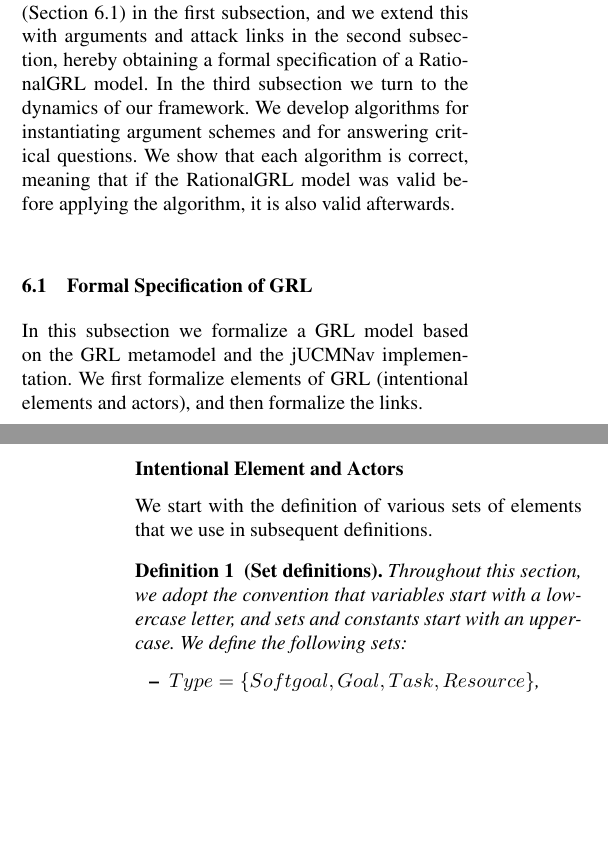
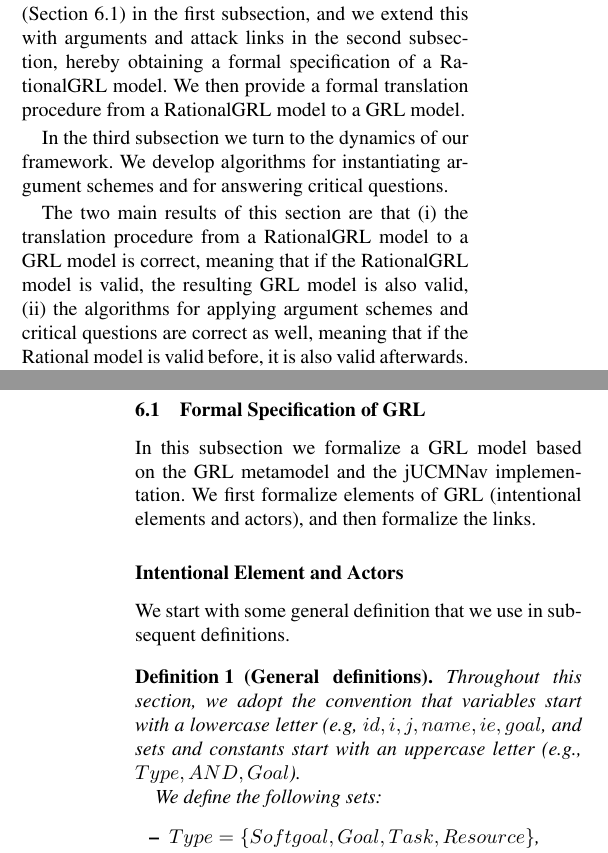
Before and after one commit to marcvanzee/REJ, a LaTeX thesis (main.tex, which reads formalframework.tex): two parts of the columns of pages 14 and 15 of 30, joined at a grey line, cut so that both start at the same text, the shorter picture padded with empty space. Compiled offline with pdfLaTeX.

Commit message:
updated into formal framework

```diff
--- a/formalframework.tex
+++ b/formalframework.tex
@@ -5,7 +5,11 @@
 
 In this section we present a formalization of RationalGRL based on formal logic. This is done for multiple reasons: (i) Most approaches in formal argumentation use formal logic, allowing us to employ existing technique directly in order to compute which arguments are accepted and which are rejected, (ii) we can be more precise about how critical questions are answered, (iii) we can show that RationalGRL models can be translated in to valid GRL models in a very precise way, and (iv) the formal approach is a basis for automating the framework in terms of tool support.
 
-In the first two subsections we formalize a static representation of our framework: We provide a formal specification of a GRL model based on the GRL metamodel (Section \ref{sect:goalmodeling:logicallanguage}) in the first subsection, and we extend this with arguments and attack links in the second subsection, hereby obtaining a formal specification of a RationalGRL model. In the third subsection we turn to the dynamics of our framework. We develop algorithms for instantiating argument schemes and for answering critical questions. We show that each algorithm is correct, meaning that if the RationalGRL model was valid before applying the algorithm, it is also valid afterwards.
+In the first two subsections we formalize a static representation of our framework: We provide a formal specification of a GRL model based on the GRL metamodel (Section \ref{sect:goalmodeling:logicallanguage}) in the first subsection, and we extend this with arguments and attack links in the second subsection, hereby obtaining a formal specification of a RationalGRL model. We then provide a formal translation procedure from a RationalGRL model to a GRL model.
+
+In the third subsection we turn to the dynamics of our framework. We develop algorithms for instantiating argument schemes and for answering critical questions.
+
+The two main results of this section are that (i) the translation procedure from a RationalGRL model to a GRL model is correct, meaning that if the RationalGRL model is valid, the resulting GRL model is also valid, (ii) the algorithms for applying argument schemes and critical questions are correct as well, meaning that if the Rational model is valid before, it is also valid afterwards. These two results together entail that our framework and the corresponding operations on it are consistent.
 
 \subsection{Formal Specification of GRL}
 \label{sect:goalmodeling:logicallanguage}
@@ -14,12 +18,12 @@
 
 \subsubsection{Intentional Element and Actors}
 
-We start with the definition of various sets of elements that we use in subsequent definitions.
+We start with some general definition that we use in subsequent definitions.
 
-\begin{definition}[Set definitions]
+\begin{definition}[General definitions]
 \label{def:set-definitions}
-Throughout this section, we adopt the convention that variables start with a lowercase letter, and sets and constants start with an uppercase.
-\label{def:ie}
+Throughout this section, we adopt the convention that variables start with a lowercase letter (e.g, $id, i, j, name, ie, goal$, and sets and constants start with an uppercase letter (e.g., $Type, AND, Goal$).
+
 We define the following sets:
 \begin{itemize}
 \item $Type = \{Softgoal, Goal, Task, Resource\}$,
@@ -42,6 +46,8 @@
 \end{itemize}
 A set of intentional elements is denoted by $IE$.
 \end{definition}
+
+\paragraph{Example} \todo{Marc}{Marc}{Give example here}
 
 The definition above is sufficient to capture all intentional elements used in GRL. However, we present some syntactic sugar in the next definition by abbreviating the definition above in various ways. This does not add anything new to the previous definition, but it simplifies some of the notation.
 
```
Also changed, not shown: main.pdf, formalframework.tex (2 more changed lines).
